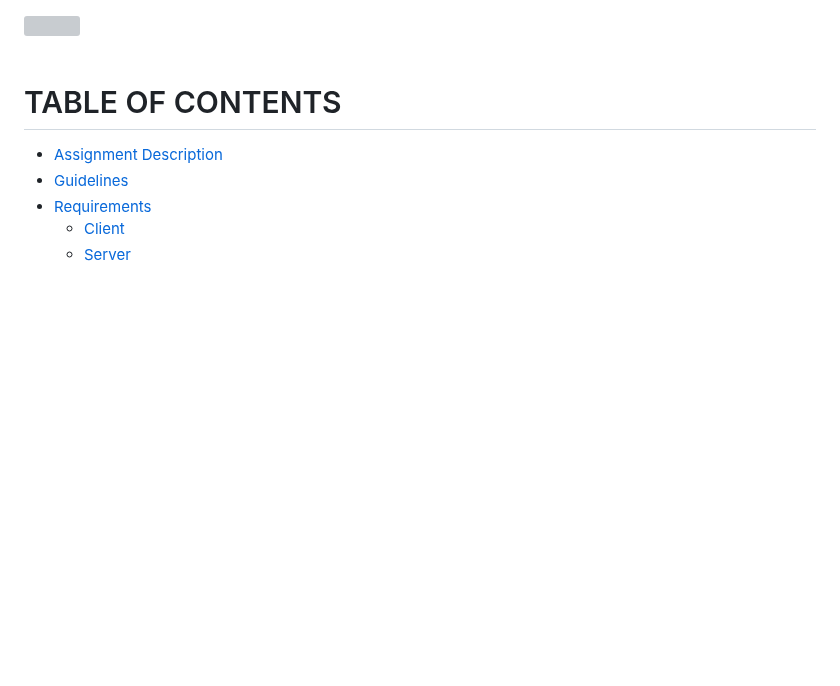
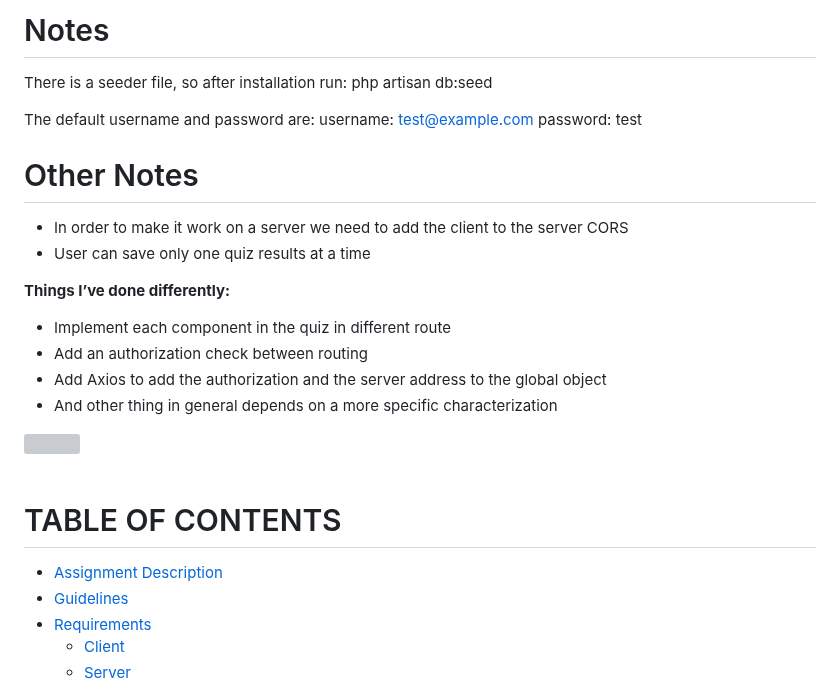
Before and after one commit to yehuda4e/BrainPop, a Markdown page: README.md, the part around the change. Drawn GitHub-style; blank space fills up the shorter version; grey boxes are pictures that could not be loaded.

Commit message:
Final notes

```diff
--- a/README.md
+++ b/README.md
@@ -1,3 +1,23 @@
+# Notes
+
+There is a seeder file, so after installation run:
+php artisan db:seed
+
+The default username and password are:
+username: test@example.com
+password: test
+
+# Other Notes
+
+- In order to make it work on a server we need to add the client to the server CORS
+- User can save only one quiz results at a time
+
+**Things I’ve done differently:**
+  - Implement each component in the quiz in different route
+  - Add an authorization check between routing
+  - Add Axios to add the authorization and the server address to the global object
+  - And other thing in general depends on a more specific characterization
+
 <img src="assets/instructions/logo.svg" width=300>
 <br>
 <br>
```
